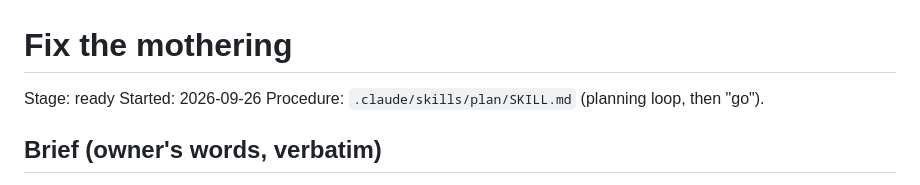
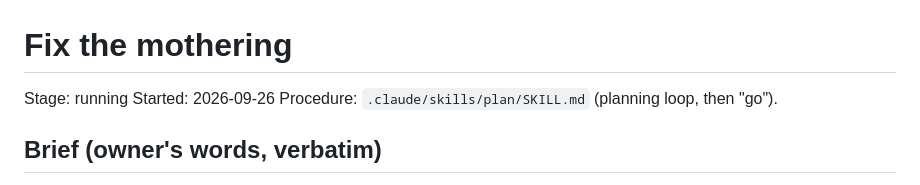
Before and after one commit to SebastianFreitas/sebastianfreitas.github.io, a Markdown page: .claude/plans/fixthemothering.md, the part around the change. Drawn GitHub-style.

Commit message:
Plan fixthemothering: stage running
Co-Authored-By: Claude Opus 5.5 <noreply@anthropic.com>

```diff
--- a/.claude/plans/fixthemothering.md
+++ b/.claude/plans/fixthemothering.md
@@ -1,6 +1,6 @@
 # Fix the mothering
 
-Stage: ready
+Stage: running
 Started: 2026-09-26
 Procedure: `.claude/skills/plan/SKILL.md` (planning loop, then "go").
 
```
